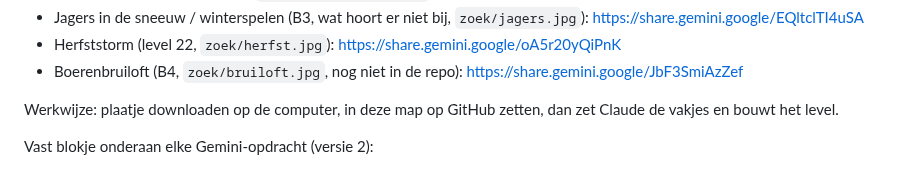
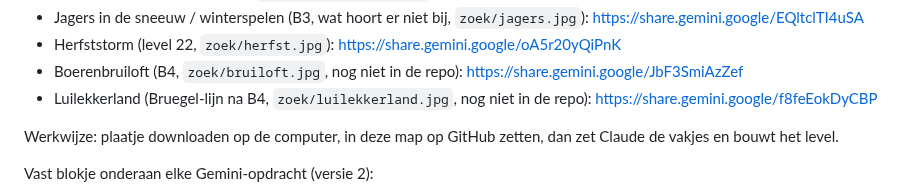
Before and after one commit to deweef/spelletjes, a Markdown page: zoek/LEESMIJ.md, the part around the change. Drawn GitHub-style.

Commit message:
Zoekplaatje: link Luilekkerland bewaard
Co-Authored-By: Claude Opus 5.5 <noreply@anthropic.com>
Claude-Session: https://claude.ai/code/session_012GVJwLqNRGYLh59tj21zuP

```diff
--- a/zoek/LEESMIJ.md
+++ b/zoek/LEESMIJ.md
@@ -30,6 +30,7 @@ Gemini-deellinks (alleen te openen in de browser van Marcel, niet vanuit Claude)
 - Jagers in de sneeuw / winterspelen (B3, wat hoort er niet bij, `zoek/jagers.jpg`): https://share.gemini.google/EQltclTI4uSA
 - Herfststorm (level 22, `zoek/herfst.jpg`): https://share.gemini.google/oA5r20yQiPnK
 - Boerenbruiloft (B4, `zoek/bruiloft.jpg`, nog niet in de repo): https://share.gemini.google/JbF3SmiAzZef
+- Luilekkerland (Bruegel-lijn na B4, `zoek/luilekkerland.jpg`, nog niet in de repo): https://share.gemini.google/f8feEokDyCBP
 
 Werkwijze: plaatje downloaden op de computer, in deze map op GitHub zetten, dan zet Claude de vakjes en bouwt het level.
 
```
